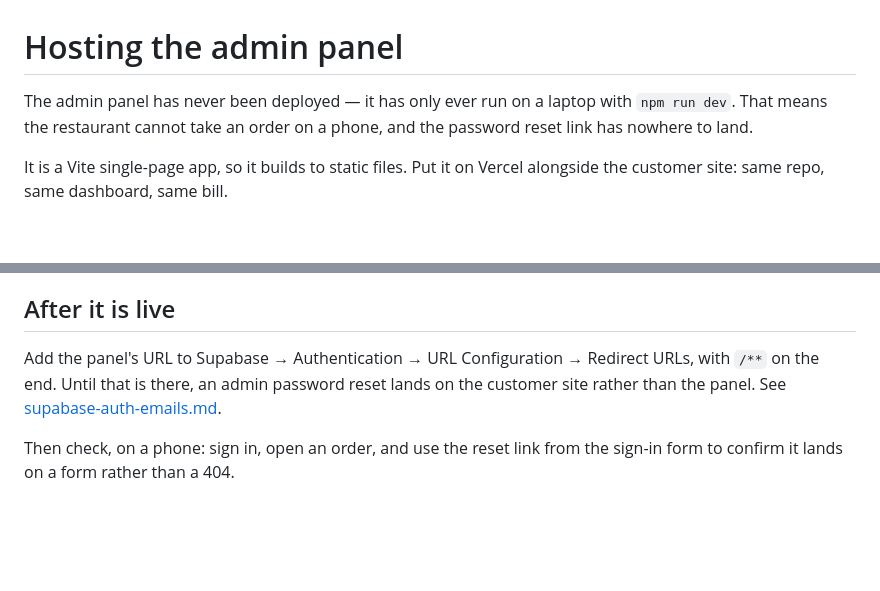
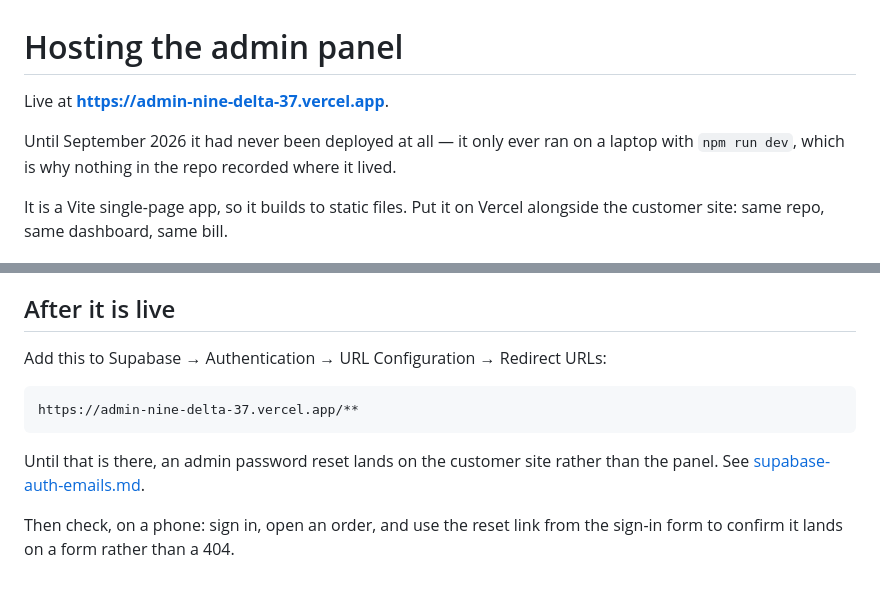
Before and after one commit to Lacoustre/food_delivery_app, a Markdown page: docs/admin-panel-hosting.md, 2 parts joined by grey strips. Drawn GitHub-style; blank space fills up the shorter version.

````diff
--- a/docs/admin-panel-hosting.md
+++ b/docs/admin-panel-hosting.md
@@ -1,8 +1,10 @@
 # Hosting the admin panel
 
-The admin panel has never been deployed — it has only ever run on a laptop with
-`npm run dev`. That means the restaurant cannot take an order on a phone, and
-the password reset link has nowhere to land.
+Live at **https://admin-nine-delta-37.vercel.app**.
+
+Until September 2026 it had never been deployed at all — it only ever ran on a
+laptop with `npm run dev`, which is why nothing in the repo recorded where it
+lived.
 
 It is a Vite single-page app, so it builds to static files. Put it on Vercel
 alongside the customer site: same repo, same dashboard, same bill.
@@ -67,10 +69,14 @@ do — unlike MX records, which is why Resend is verified over CNAME instead.
 
 ## After it is live
 
-Add the panel's URL to Supabase → Authentication → URL Configuration →
-Redirect URLs, with `/**` on the end. Until that is there, an admin password
-reset lands on the customer site rather than the panel. See
-[supabase-auth-emails.md](./supabase-auth-emails.md).
+Add this to Supabase → Authentication → URL Configuration → Redirect URLs:
+
+```
+https://admin-nine-delta-37.vercel.app/**
+```
+
+Until that is there, an admin password reset lands on the customer site rather
+than the panel. See [supabase-auth-emails.md](./supabase-auth-emails.md).
 
 Then check, on a phone: sign in, open an order, and use the reset link from the
 sign-in form to confirm it lands on a form rather than a 404.
````
Also changed, not shown: docs/supabase-auth-emails.md (+3 -4 lines).
